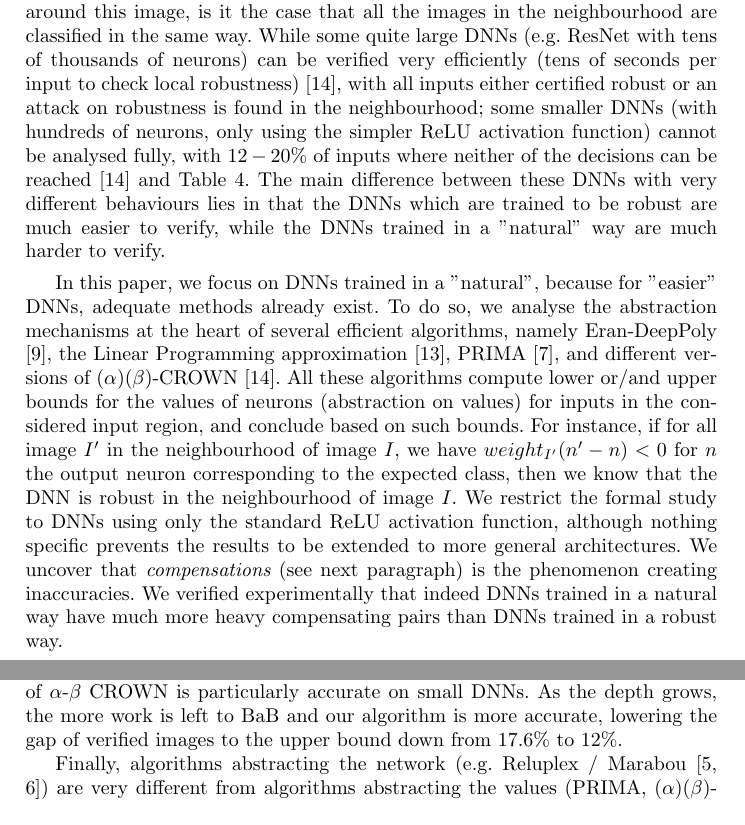
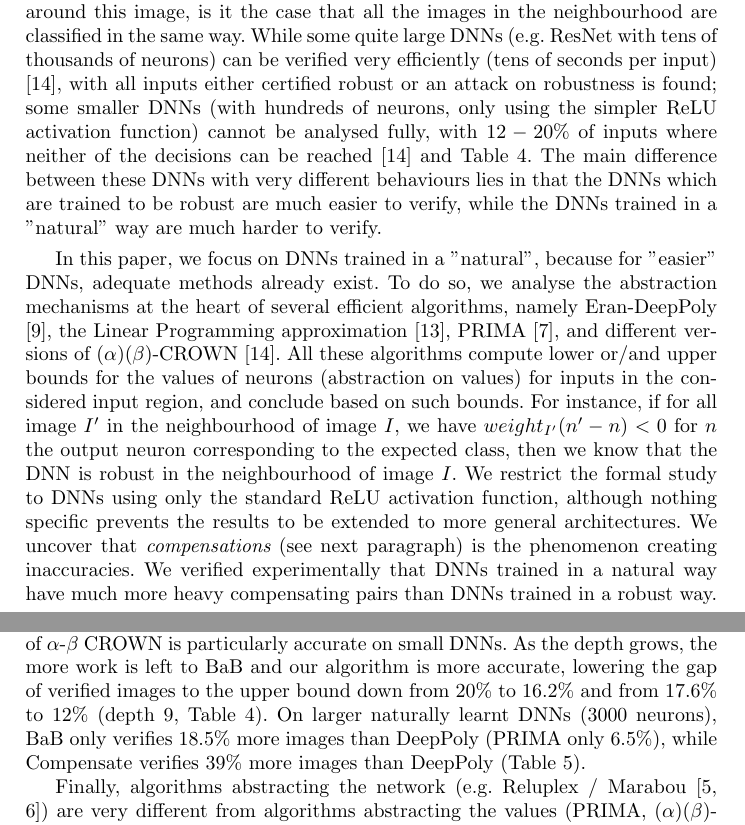
Before and after one commit to blaisegenest/vericompensate, a LaTeX thesis (Paper/Paper_noProof.tex, which reads Paper/introduction.tex): two parts of pages 2 and 5 of 29, joined at a grey line, cut so that both start at the same text. Compiled offline with pdfLaTeX.

Commit message:
introduction

```diff
--- a/Paper/introduction.tex
+++ b/Paper/introduction.tex
@@ -4,14 +4,14 @@ In this context, application of DNNs in safety critical applications is cautious
 
 While the verification engines are generic, the benchmarks usually focus on local robustness, i.e. given a Network, an image and a small neighbourhood around this image,
 is it the case that all the images in the neighbourhood are classified in the same way.
-While some quite large DNNs (e.g. ResNet with tens of thousands of neurons) can be verified very efficiently (tens of seconds per input to check local robustness) \cite{crown}, with all inputs either certified robust or an attack on robustness is found in the neighbourhood;
-some smaller DNNs (with hundreds of neurons, only using the simpler ReLU activation function) cannot be analysed fully, with $12-20 \%$ of inputs where neither of the decisions can be reached \cite{crown} and Table \ref{tab:example}. The main difference between these DNNs with very different behaviours lies in that the DNNs which are trained to be robust are much easier to verify, while the DNNs trained in a "natural" way are much harder to verify.
+While some quite large DNNs (e.g. ResNet with tens of thousands of neurons) can be verified very efficiently (tens of seconds per input) \cite{crown}, with all inputs either certified robust or an attack on robustness is found; some smaller DNNs (with hundreds of neurons, only using the simpler ReLU activation function) cannot be analysed fully, with $12-20\%$ of inputs where neither of the decisions can be reached \cite{crown} and Table \ref{tab:example}. The main difference between these DNNs with very different behaviours lies in that the DNNs which are trained to be robust are much easier to verify, while the DNNs trained in a "natural" way are much harder to verify.
 
 
 In this paper, we focus on DNNs trained in a "natural",
 %uncovering what makes the DNNs trained in a natural way so hard to verify (
 because for "easier" DNNs, adequate methods already exist.
-To do so, we analyse the abstraction mechanisms at the heart of several efficient algorithms, namely Eran-DeepPoly \cite{deeppoly}, the Linear Programming approximation \cite{MILP}, PRIMA \cite{prima}, and different versions of ($\alpha$)($\beta$)-CROWN \cite{crown}. All these algorithms compute lower or/and upper bounds for the values of neurons (abstraction on values) for inputs in the considered input region, and conclude based on such bounds. For instance, if for all image $I'$ in the neighbourhood of image $I$, we have $weight_{I'}(n'-n) < 0$ for $n$ the output neuron corresponding to the expected class, then we know that the DNN is robust in the neighbourhood of image $I$. We restrict the formal study to DNNs using only the standard ReLU activation function, although nothing specific prevents the results to be extended to more general architectures. We uncover that {\em compensations} (see next paragraph) is the phenomenon creating inaccuracies. We verified experimentally that indeed DNNs trained in a natural way have much more heavy compensating pairs than DNNs trained in a robust way.
+To do so, we analyse the abstraction mechanisms at the heart of several efficient algorithms, namely Eran-DeepPoly \cite{deeppoly}, the Linear Programming approximation \cite{MILP}, PRIMA \cite{prima}, and different versions of ($\alpha$)($\beta$)-CROWN \cite{crown}. All these algorithms compute lower or/and upper bounds for the values of neurons (abstraction on values) for inputs in the considered input region, and conclude based on such bounds. For instance, if for all image $I'$ in the neighbourhood of image $I$, we have $weight_{I'}(n'-n) < 0$ for $n$ the output neuron corresponding to the expected class, then we know that the DNN is robust in the neighbourhood of image $I$. We restrict the formal study to DNNs using only the standard ReLU activation function, although nothing specific prevents the results to be extended to more general architectures. We uncover that {\em compensations}
+(see next paragraph) is the phenomenon creating inaccuracies. We verified experimentally that DNNs trained in a natural way have much more heavy compensating pairs than DNNs trained in a robust way.
 
 Formally, a compensating pair is a pair of paths $(\pi,\pi')$ between a pair of neurons $(a,b)$, such that we have $w < 0 < w'$, for $w,w'$ the products of weight seen along $\pi$ and $\pi'$. Ignoring the (ReLU) activation functions, the weight of $b$ is loaded with $w \cdot weight(a)$ by $\pi$, while it is loaded with $w' \cdot weight(a)$ by $\pi'$. That is, it is loaded by $(w+w') weight(a)$. As $w,w'$ have opposite sign, they will compensate (partly) each other. The compensation is only partial due to the ReLU activation seen along the way of $\pi$ which can "clip" a part of $w \cdot weight(a)$, and similarly for $\pi'$. However, it is very hard to evaluate by how much without explicitly considering both phases of the ReLUs, which all the efficient tools try to avoid because it is very expansive (could be exponential in the number of such ReLU nodes opened).
 
@@ -45,6 +45,7 @@ Our method is more accurate locally, but we will tend to lose precision for depe
 
 For comparison, $\alpha$-$\beta$ CROWN \cite{crown} (and other Branch and Bound algorithms, such as BaB \cite{BaB}) will run few instances of branch and bound (one per output neuron), in worst case considering all the possible ReLU configurations (although the branch and bound algorithm avoids most of the possibilities). On simple networks, such as those trained robust, this is particularly efficient because branch and bound can find very efficiently the bounds focusing on the actual question, considering the important branches, while our algorithm will be less efficient as it has to consider each node one by one from the start. However, branch and bound faces a complexity wall when the network is hard to verify, such as the DNNs trained naturally, as there are too many branches to consider.
 
-On such complex DNNs, PRIMA and $\alpha$-$\beta$ CROWN resort to a "refined" path, where the bounds {\em on the first few layers} are refined \cite{MILP2} using an exact MILP encoding. In our algorithm, we do not use an exact encoding but a partial one with the most important ReLU nodes obtained by considering the compensation strength. As it is more efficient, this can be pushed to all layers. This would be infeasible without the selection based on the compensation. The refined version of $\alpha$-$\beta$ CROWN is particularly accurate on small DNNs. As the depth grows, the more work is left to BaB and our algorithm is more accurate, lowering the gap of verified images to the upper bound down from $17.6\%$ to $12\%$.
+On such complex DNNs, PRIMA and $\alpha$-$\beta$ CROWN resort to a "refined" path, where the bounds {\em on the first few layers} are refined \cite{MILP2} using an exact MILP encoding. In our algorithm, we do not use an exact encoding but a partial one with the most important ReLU nodes obtained by considering the compensation strength. As it is more efficient, this can be pushed to all layers. This would be infeasible without the selection based on the compensation. The refined version of $\alpha$-$\beta$ CROWN is particularly accurate on small DNNs. As the depth grows, the more work is left to BaB and our algorithm is more accurate, lowering the gap of verified images to the upper bound down from
+$20\%$ to $16.2\%$ and from $17.6\%$ to $12\%$ (depth 9, Table \ref{tab:example}). On larger naturally learnt DNNs (3000 neurons), BaB only verifies $18.5\%$ more images than DeepPoly (PRIMA only $6.5\%$), while Compensate verifies $39\%$ more images than DeepPoly (Table \ref{tab:example3}).
 
 Finally, algorithms abstracting the network (e.g. Reluplex / Marabou \cite{Reluplex,katz2019marabou}) are very different from algorithms abstracting the values (PRIMA, ($\alpha$)($\beta$)-CROWN)\cite{prima,crown}$\ldots$ These algorithms have been developed to be complete, so they are much slower but also more accurate than what we propose.
```
